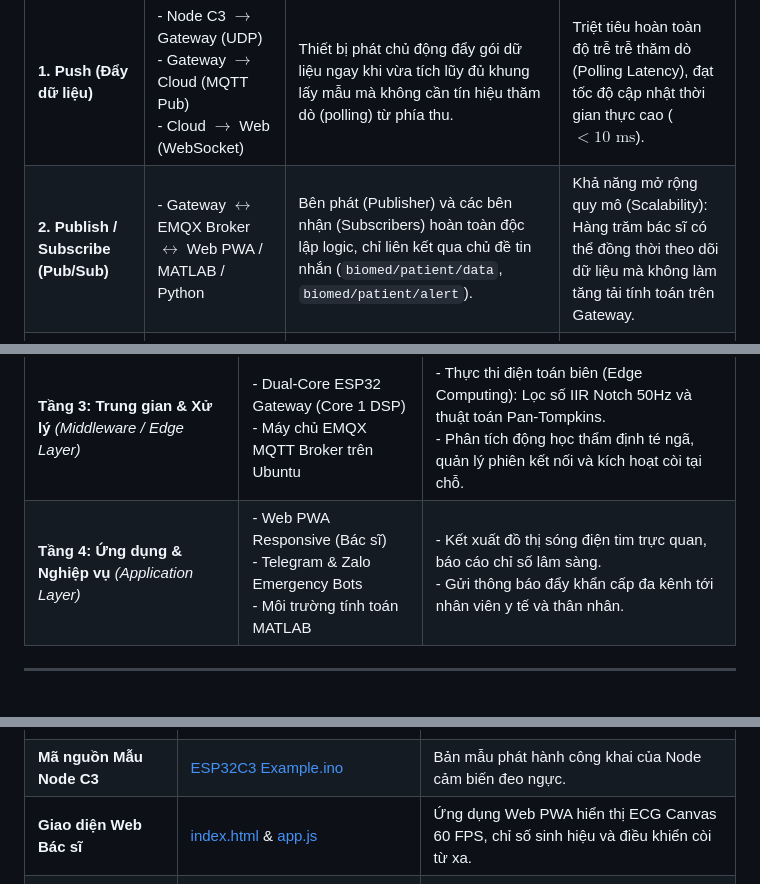
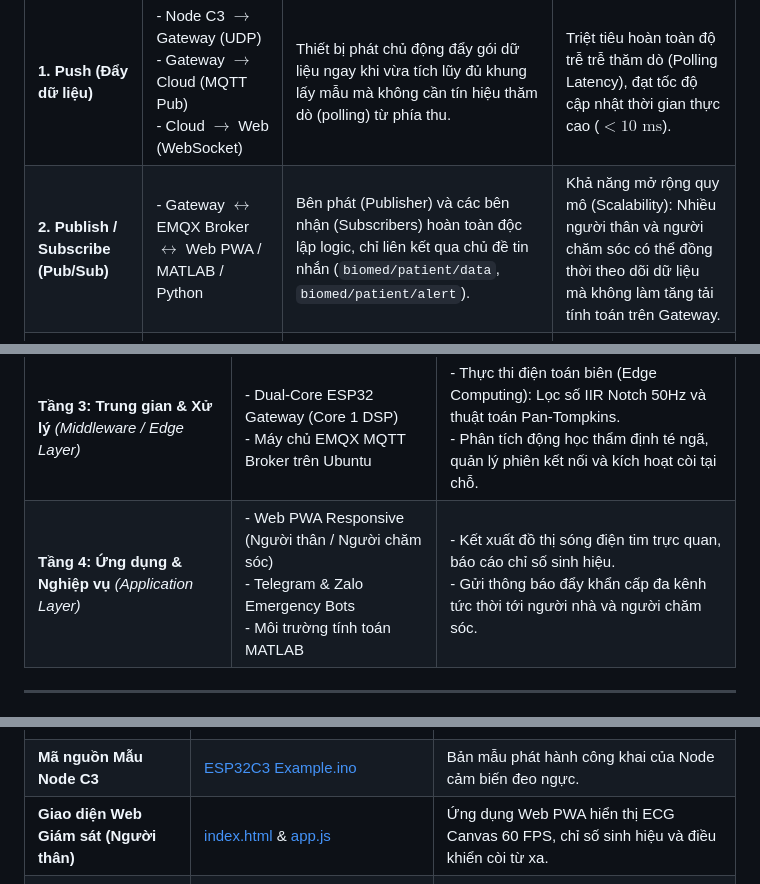
Before and after one commit to tsbyinchei/IoMT-ECG-FallDetection, a Markdown page: SYSTEM_ARCHITECTURE.md, 3 parts joined by grey strips. Drawn GitHub-style.

```diff
--- a/SYSTEM_ARCHITECTURE.md
+++ b/SYSTEM_ARCHITECTURE.md
@@ -234,7 +234,7 @@ flowchart TD
 | Mô hình Truyền thông | Vị trí Thực thi trong Hệ thống | Cơ chế Hoạt động Kỹ thuật | Ưu điểm & Vai trò Thiết kế |
 | :--- | :--- | :--- | :--- |
 | **1. Push (Đẩy dữ liệu)** | - Node C3 $\rightarrow$ Gateway (UDP)<br>- Gateway $\rightarrow$ Cloud (MQTT Pub)<br>- Cloud $\rightarrow$ Web (WebSocket) | Thiết bị phát chủ động đẩy gói dữ liệu ngay khi vừa tích lũy đủ khung lấy mẫu mà không cần tín hiệu thăm dò (polling) từ phía thu. | Triệt tiêu hoàn toàn độ trễ trễ thăm dò (Polling Latency), đạt tốc độ cập nhật thời gian thực cao ($< 10\text{ ms}$). |
-| **2. Publish / Subscribe (Pub/Sub)** | - Gateway $\leftrightarrow$ EMQX Broker $\leftrightarrow$ Web PWA / MATLAB / Python | Bên phát (Publisher) và các bên nhận (Subscribers) hoàn toàn độc lập logic, chỉ liên kết qua chủ đề tin nhắn (`biomed/patient/data`, `biomed/patient/alert`). | Khả năng mở rộng quy mô (Scalability): Hàng trăm bác sĩ có thể đồng thời theo dõi dữ liệu mà không làm tăng tải tính toán trên Gateway. |
+| **2. Publish / Subscribe (Pub/Sub)** | - Gateway $\leftrightarrow$ EMQX Broker $\leftrightarrow$ Web PWA / MATLAB / Python | Bên phát (Publisher) và các bên nhận (Subscribers) hoàn toàn độc lập logic, chỉ liên kết qua chủ đề tin nhắn (`biomed/patient/data`, `biomed/patient/alert`). | Khả năng mở rộng quy mô (Scalability): Nhiều người thân và người chăm sóc có thể đồng thời theo dõi dữ liệu mà không làm tăng tải tính toán trên Gateway. |
 | **3. Request / Response (Hỏi - Đáp)** | - Trình duyệt tải ứng dụng Web<br>- Gateway gọi API Telegram / Zalo | Bên gửi khởi tạo phiên yêu cầu (Request), phía máy chủ xử lý logic và trả về mã trạng thái cùng nội dung phản hồi (Response 200 OK). | Đảm bảo tính tương thích chuẩn hóa với các nền tảng Webhook và dịch vụ mạng xã hội toàn cầu. |
 | **4. Client - Server (Khách - Chủ)** | - Trình duyệt $\leftrightarrow$ Web Server tĩnh<br>- ESP32 $\leftrightarrow$ NTP Time Servers | Thiết bị khách chủ động kết nối tới máy chủ trung tâm định danh bằng FQDN cố định để yêu cầu dịch vụ hoặc đồng bộ thời gian. | Quản lý tài nguyên tập trung, bảo đảm tính xác thực danh tính và đồng bộ cấu hình hệ thống. |
 | **5. Peer-to-Peer / Point-to-Point (Điểm - Điểm)** | - Node C3 $\leftrightarrow$ Gateway (Kênh SoftAP nội bộ) | Node C3 kết nối trực tiếp vào trạm phát sóng Wi-Fi SoftAP của Gateway (`192.168.4.1`) mà không qua router trung gian hay Internet. | Đảm bảo hệ thống duy trì hoạt động cảnh báo tại chỗ hoàn toàn độc lập ngay cả khi mạng viễn thông gia đình bị tê liệt. |
@@ -426,7 +426,7 @@ flowchart TD
 | **Tầng 1: Cảm nhận & Thu thập** *(Perception Layer)* | - Cảm biến AD8232, MPU-6050, DS18B20<br>- MCU Node đeo ESP32-C3 SuperMini | - Đo đạc trực tiếp các đại lượng vật lý và điện thế sinh học bề mặt da.<br>- Thực hiện biến đổi tương tự - số (ADC 12-bit) và đóng khung nhị phân đồng bộ. |
 | **Tầng 2: Mạng & Truyền dẫn** *(Network Layer)* | - Wi-Fi IEEE 802.11 b/g/n (2.4 GHz)<br>- Giao thức UDP Socket & WSS TCP | - Cung cấp hạ tầng truyền dẫn vô tuyến cự ly ngắn (PAN) và mạng diện rộng (WAN).<br>- Định tuyến các gói tin sinh hiệu với độ trễ thấp và độ tin cậy cao. |
 | **Tầng 3: Trung gian & Xử lý** *(Middleware / Edge Layer)* | - Dual-Core ESP32 Gateway (Core 1 DSP)<br>- Máy chủ EMQX MQTT Broker trên Ubuntu | - Thực thi điện toán biên (Edge Computing): Lọc số IIR Notch 50Hz và thuật toán Pan-Tompkins.<br>- Phân tích động học thẩm định té ngã, quản lý phiên kết nối và kích hoạt còi tại chỗ. |
-| **Tầng 4: Ứng dụng & Nghiệp vụ** *(Application Layer)* | - Web PWA Responsive (Bác sĩ)<br>- Telegram & Zalo Emergency Bots<br>- Môi trường tính toán MATLAB | - Kết xuất đồ thị sóng điện tim trực quan, báo cáo chỉ số lâm sàng.<br>- Gửi thông báo đẩy khẩn cấp đa kênh tới nhân viên y tế và thân nhân. |
+| **Tầng 4: Ứng dụng & Nghiệp vụ** *(Application Layer)* | - Web PWA Responsive (Người thân / Người chăm sóc)<br>- Telegram & Zalo Emergency Bots<br>- Môi trường tính toán MATLAB | - Kết xuất đồ thị sóng điện tim trực quan, báo cáo chỉ số sinh hiệu.<br>- Gửi thông báo đẩy khẩn cấp đa kênh tức thời tới người nhà và người chăm sóc. |
 
 ---
 
@@ -505,7 +505,7 @@ Toàn bộ các thành phần mã nguồn và tài liệu kỹ thuật liên qua
 | **Mã nguồn Trạm Gateway** | [ESP32.ino](ESP32/ESP32.ino) | Firmware Gateway lọc số Pan-Tompkins, hiển thị OLED, còi Buzzer và MQTT WSS TLS 1.3. |
 | **Mã nguồn Mẫu Gateway** | [ESP32 Example.ino](ESP32%20Example/ESP32%20Example.ino) | Bản mẫu phát hành công khai của Gateway với tệp cấu hình bảo mật tách rời. |
 | **Mã nguồn Mẫu Node C3** | [ESP32C3 Example.ino](ESP32C3%20Example/ESP32C3%20Example.ino) | Bản mẫu phát hành công khai của Node cảm biến đeo ngực. |
-| **Giao diện Web Bác sĩ** | [index.html](web/index.html) & [app.js](web/app.js) | Ứng dụng Web PWA hiển thị ECG Canvas 60 FPS, chỉ số sinh hiệu và điều khiển còi từ xa. |
+| **Giao diện Web Giám sát (Người thân)** | [index.html](web/index.html) & [app.js](web/app.js) | Ứng dụng Web PWA hiển thị ECG Canvas 60 FPS, chỉ số sinh hiệu và điều khiển còi từ xa. |
 | **Kịch bản Xử lý MATLAB** | [matlab_serial_ecg_processor.m](MATLAB/matlab_serial_ecg_processor.m) | Công cụ phân tích tín hiệu điện tim và kiểm nghiệm thuật toán qua cổng Serial USB. |
 | **Hướng dẫn Kiểm thử Hệ thống** | [REPORT_GUIDE.md](REPORT_GUIDE.md) | Tài liệu hướng dẫn thiết lập môi trường, kiểm thử thực nghiệm và báo cáo chuyên sâu. |
 | **Đặc tả Kiểm tra Bảo mật** | [SECURITY.md](SECURITY.md) | Chính sách an toàn thông tin, quản lý thông tin xác thực và bảo mật mã nguồn. |
```
Also changed, not shown: other parts of SYSTEM_ARCHITECTURE.md (+4 -4 lines).
